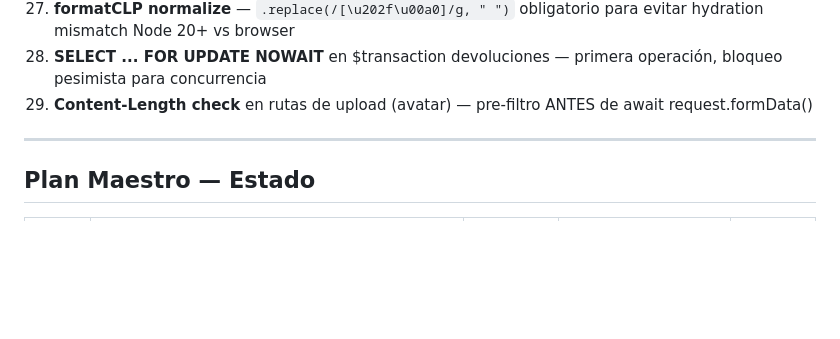
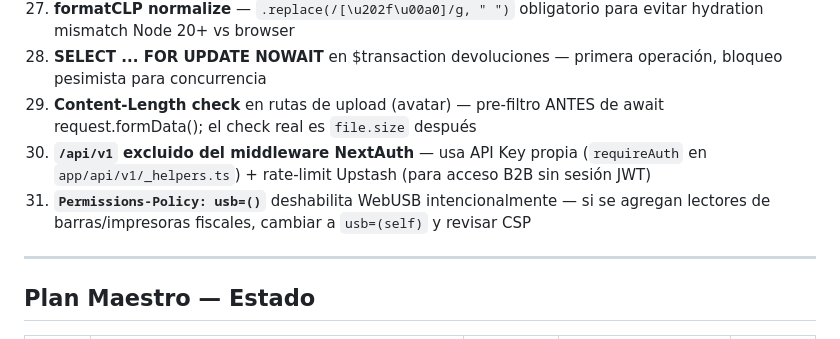
Before and after one commit to Dysa-Devlmer/pos_dysa, a Markdown page: memory/projects/pos-chile-monorepo.md, the part around one of its changes. Rendered like a GitHub page; blank space fills up the shorter version.

```diff
--- a/memory/projects/pos-chile-monorepo.md
+++ b/memory/projects/pos-chile-monorepo.md
@@ -229,7 +239,9 @@ $transaction:
 26. **template.tsx (NO layout.tsx)** para transiciones de página Framer Motion — template se remonta en cada ruta
 27. **formatCLP normalize** — `.replace(/[\u202f\u00a0]/g, " ")` obligatorio para evitar hydration mismatch Node 20+ vs browser
 28. **SELECT ... FOR UPDATE NOWAIT** en $transaction devoluciones — primera operación, bloqueo pesimista para concurrencia
-29. **Content-Length check** en rutas de upload (avatar) — pre-filtro ANTES de await request.formData()
+29. **Content-Length check** en rutas de upload (avatar) — pre-filtro ANTES de await request.formData(); el check real es `file.size` después
+30. **`/api/v1` excluido del middleware NextAuth** — usa API Key propia (`requireAuth` en `app/api/v1/_helpers.ts`) + rate-limit Upstash (para acceso B2B sin sesión JWT)
+31. **`Permissions-Policy: usb=()`** deshabilita WebUSB intencionalmente — si se agregan lectores de barras/impresoras fiscales, cambiar a `usb=(self)` y revisar CSP
 
 ---
 
```
Also changed, not shown: other parts of memory/projects/pos-chile-monorepo.md (+21 -1 lines), memory/context/agents-workflow.md (+5 -0 lines), memory/context/security-owasp.md (+16 -4 lines).
